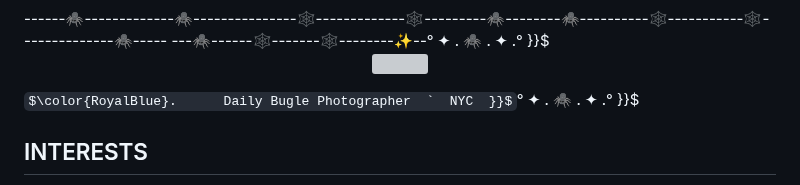
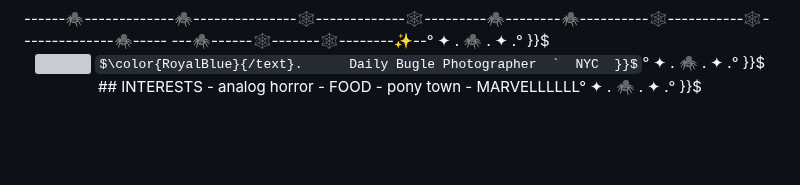
Before and after one commit to archangel-Gabriel-ALTernate/archangel-Gabriel-ALTernate, a Markdown page: README.md, the part around the change. Drawn GitHub-style; some formulas as TeX source; blank space fills up the shorter version; grey boxes are pictures that could not be loaded.

```diff
--- a/README.md
+++ b/README.md
@@ -17,8 +17,7 @@ He/Him.
 ---🕷️------🕸️-------🕸️--------✨--°    ✦    .   🕷️   .    ✦    .°  }}$
 <p align="center">
   <img src=9ff134601ca4a176a3499c607893223a.jpg width="200">
-
-  $\color{RoyalBlue}.      Daily Bugle Photographer  `  NYC  }}$°    ✦    .   🕷️   .    ✦    .°  }}$
+  $\color{RoyalBlue}{/text}.      Daily Bugle Photographer  `  NYC  }}$°    ✦    .   🕷️   .    ✦    .°  }}$
 ## INTERESTS
 - analog horror
 - FOOD
```
